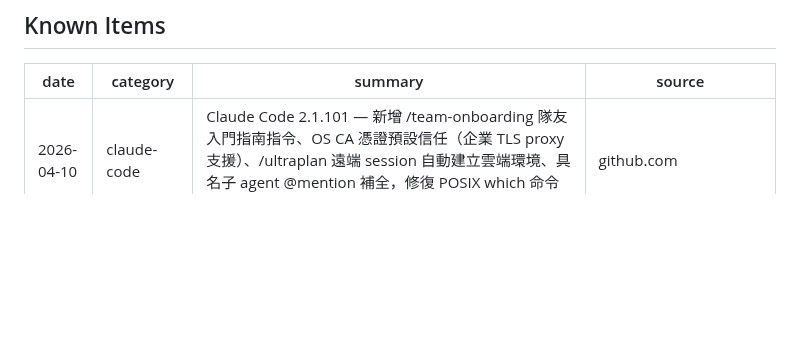
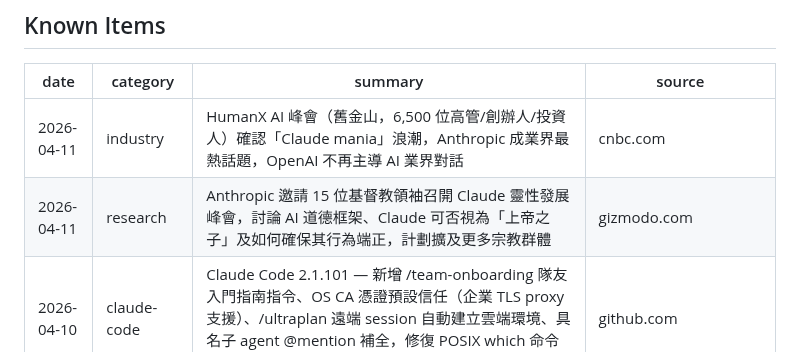
Before and after one commit to Clementtang/claude-pulse, a Markdown page: claude_pulse_log.md, the part around the change. Drawn GitHub-style; blank space fills up the shorter version.

Commit message:
pulse: add 2 items 2026-04-12
https://claude.ai/code/session_0139fuiRZXoDhLUxbuNbfZ8j

```diff
--- a/claude_pulse_log.md
+++ b/claude_pulse_log.md
@@ -10,6 +10,8 @@ type: reference
 
 | date       | category    | summary                                                                                                                                                                                               | source                 |
 | ---------- | ----------- | ----------------------------------------------------------------------------------------------------------------------------------------------------------------------------------------------------- | ---------------------- |
+| 2026-04-11 | industry    | HumanX AI 峰會（舊金山，6,500 位高管/創辦人/投資人）確認「Claude mania」浪潮，Anthropic 成業界最熱話題，OpenAI 不再主導 AI 業界對話                                                                  | cnbc.com               |
+| 2026-04-11 | research    | Anthropic 邀請 15 位基督教領袖召開 Claude 靈性發展峰會，討論 AI 道德框架、Claude 可否視為「上帝之子」及如何確保其行為端正，計劃擴及更多宗教群體                                                       | gizmodo.com            |
 | 2026-04-10 | claude-code | Claude Code 2.1.101 — 新增 /team-onboarding 隊友入門指南指令、OS CA 憑證預設信任（企業 TLS proxy 支援）、/ultraplan 遠端 session 自動建立雲端環境、具名子 agent @mention 補全，修復 POSIX which 命令注入漏洞及長 session 記憶體洩漏 | github.com             |
 | 2026-04-10 | enterprise  | Anthropic 與 CoreWeave 簽訂多年算力協議，取得美國資料中心 Nvidia GPU 容量以支撐 Claude 生產規模工作負載，CoreWeave 股價應聲上漲 13%                                                                   | bloomberg.com          |
 | 2026-04-10 | industry    | 美財政部長 Bessent 與聯準會主席 Powell 召集華爾街 CEO 緊急會議，就 Anthropic Claude Mythos 引發的網路安全威脅向各大銀行發出警示，要求金融機構加強防禦                                                   | bloomberg.com          |
```
